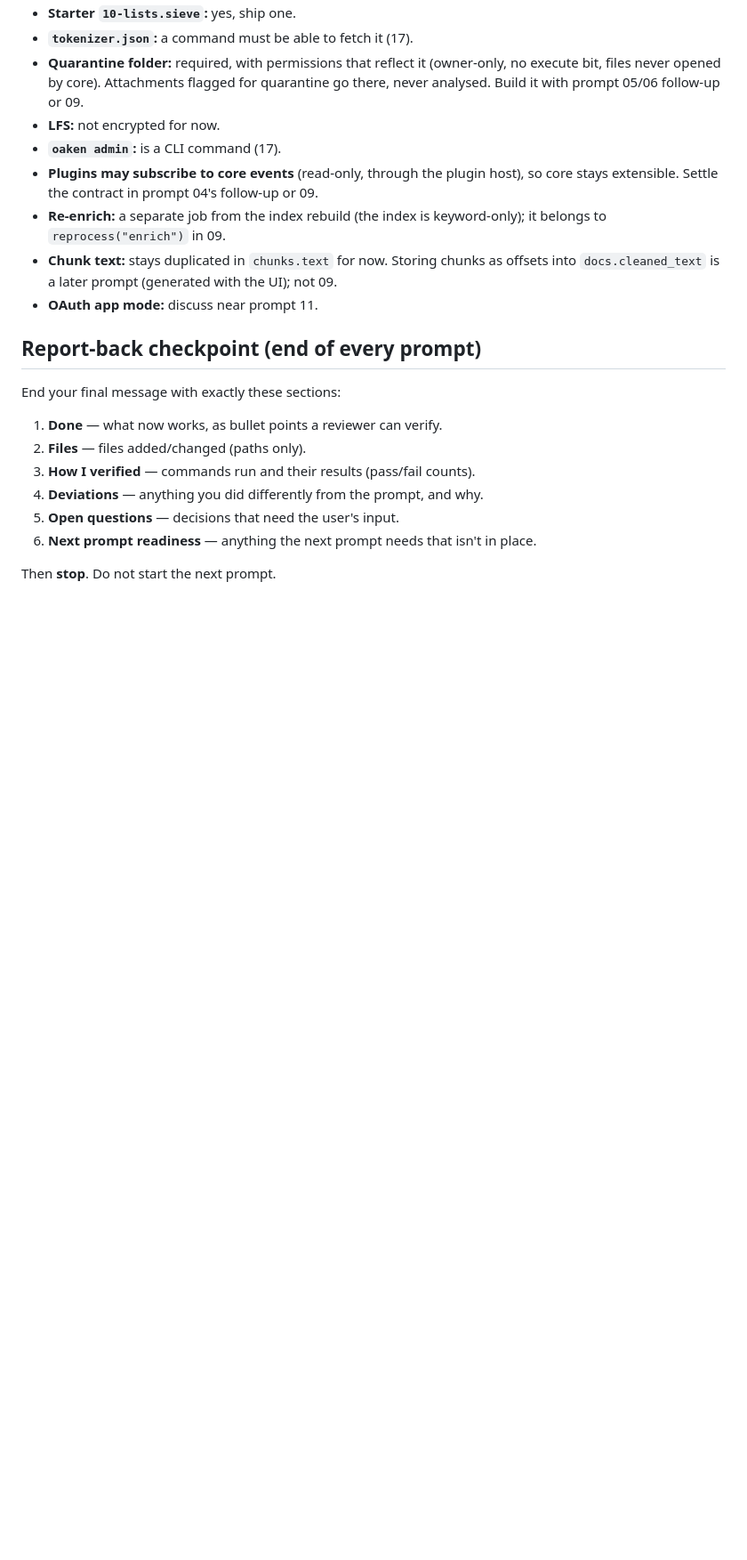
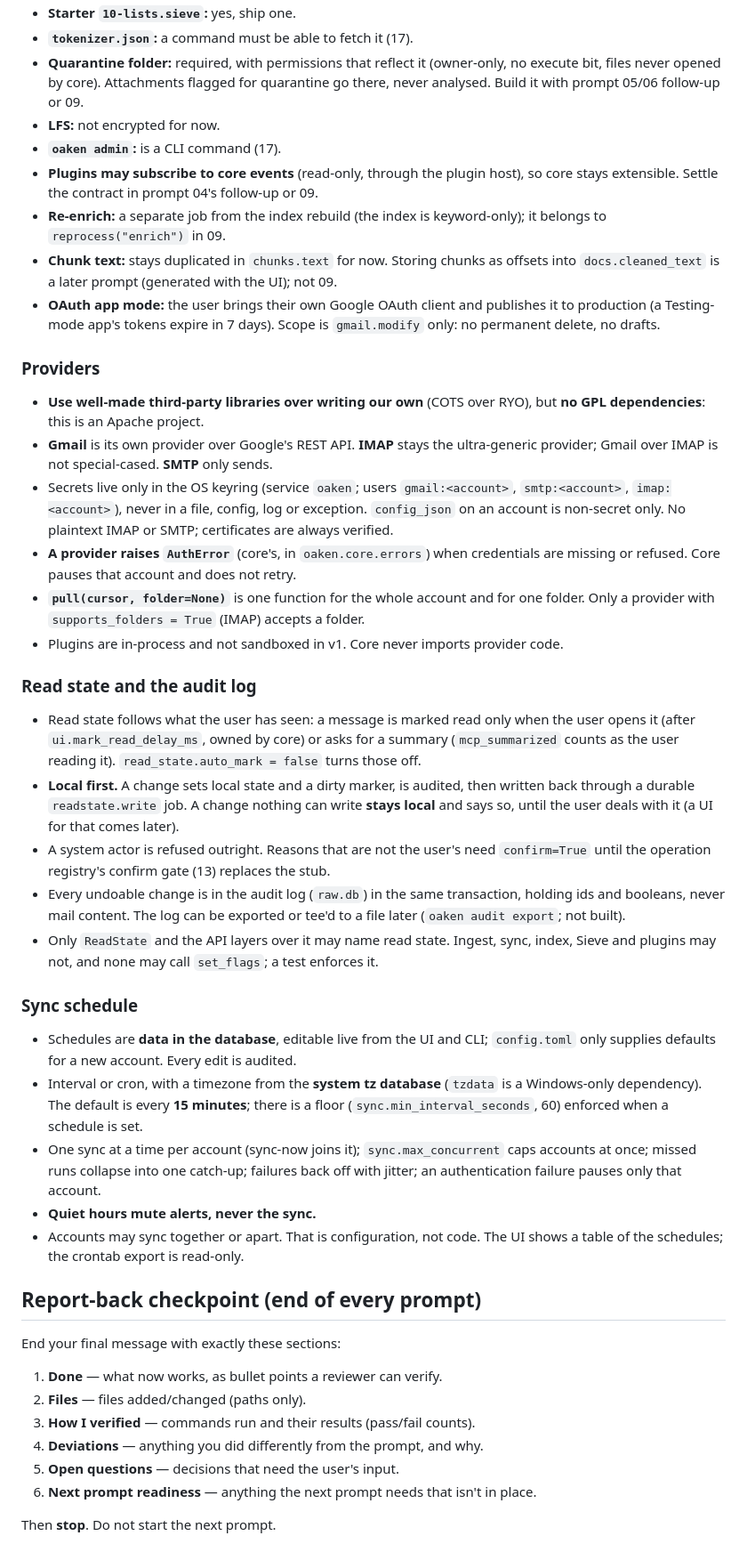
Before and after one commit to dfoulks1/oaken-mail, a Markdown page: docs/prompts/00-context.md, the part around one of its changes. Shown at 89% size. Rendered like a GitHub page; blank space fills up the shorter version.

Commit message:
docs(prompts): record the design decisions made since 00-context was written
Co-Authored-By: Claude Sonnet 5.5 <noreply@anthropic.com>

```diff
--- a/docs/prompts/00-context.md
+++ b/docs/prompts/00-context.md
@@ -135,7 +166,33 @@ BM25 index with no raw bytes. It is **not** migrated. It is backed up and left a
 - **Plugins may subscribe to core events** (read-only, through the plugin host), so core stays extensible. Settle the contract in prompt 04's follow-up or 09.
 - **Re-enrich:** a separate job from the index rebuild (the index is keyword-only); it belongs to `reprocess("enrich")` in 09.
 - **Chunk text:** stays duplicated in `chunks.text` for now. Storing chunks as offsets into `docs.cleaned_text` is a later prompt (generated with the UI); not 09.
-- **OAuth app mode:** discuss near prompt 11.
+- **OAuth app mode:** the user brings their own Google OAuth client and publishes it to production (a Testing-mode app's tokens expire in 7 days). Scope is `gmail.modify` only: no permanent delete, no drafts.
+
+### Providers
+
+- **Use well-made third-party libraries over writing our own** (COTS over RYO), but **no GPL dependencies**: this is an Apache project.
+- **Gmail** is its own provider over Google's REST API. **IMAP** stays the ultra-generic provider; Gmail over IMAP is not special-cased. **SMTP** only sends.
+- Secrets live only in the OS keyring (service `oaken`; users `gmail:<account>`, `smtp:<account>`, `imap:<account>`), never in a file, config, log or exception. `config_json` on an account is non-secret only. No plaintext IMAP or SMTP; certificates are always verified.
+- **A provider raises `AuthError`** (core's, in `oaken.core.errors`) when credentials are missing or refused. Core pauses that account and does not retry.
+- **`pull(cursor, folder=None)`** is one function for the whole account and for one folder. Only a provider with `supports_folders = True` (IMAP) accepts a folder.
+- Plugins are in-process and not sandboxed in v1. Core never imports provider code.
+
+### Read state and the audit log
+
+- Read state follows what the user has seen: a message is marked read only when the user opens it (after `ui.mark_read_delay_ms`, owned by core) or asks for a summary (`mcp_summarized` counts as the user reading it). `read_state.auto_mark = false` turns those off.
+- **Local first.** A change sets local state and a dirty marker, is audited, then written back through a durable `readstate.write` job. A change nothing can write **stays local** and says so, until the user deals with it (a UI for that comes later).
+- A system actor is refused outright. Reasons that are not the user's need `confirm=True` until the operation registry's confirm gate (13) replaces the stub.
+- Every undoable change is in the audit log (`raw.db`) in the same transaction, holding ids and booleans, never mail content. The log can be exported or tee'd to a file later (`oaken audit export`; not built).
+- Only `ReadState` and the API layers over it may name read state. Ingest, sync, index, Sieve and plugins may not, and none may call `set_flags`; a test enforces it.
+
+### Sync schedule
+
+- Schedules are **data in the database**, editable live from the UI and CLI; `config.toml` only supplies defaults for a new account. Every edit is audited.
+- Interval or cron, with a timezone from the **system tz database** (`tzdata` is a Windows-only dependency). The default is every **15 minutes**; there is a floor (`sync.min_interval_seconds`, 60) enforced when a schedule is set.
+- One sync at a time per account (sync-now joins it); `sync.max_concurrent` caps accounts at once; missed runs collapse into one catch-up; failures back off with jitter; an authentication failure pauses only that account.
+- **Quiet hours mute alerts, never the sync.**
+- Accounts may sync together or apart. That is configuration, not code. The UI shows a table of the schedules; the crontab export is read-only.
+
 
 ## Report-back checkpoint (end of every prompt)
 
```
Also changed, not shown: other parts of docs/prompts/00-context.md (+36 -5 lines).
